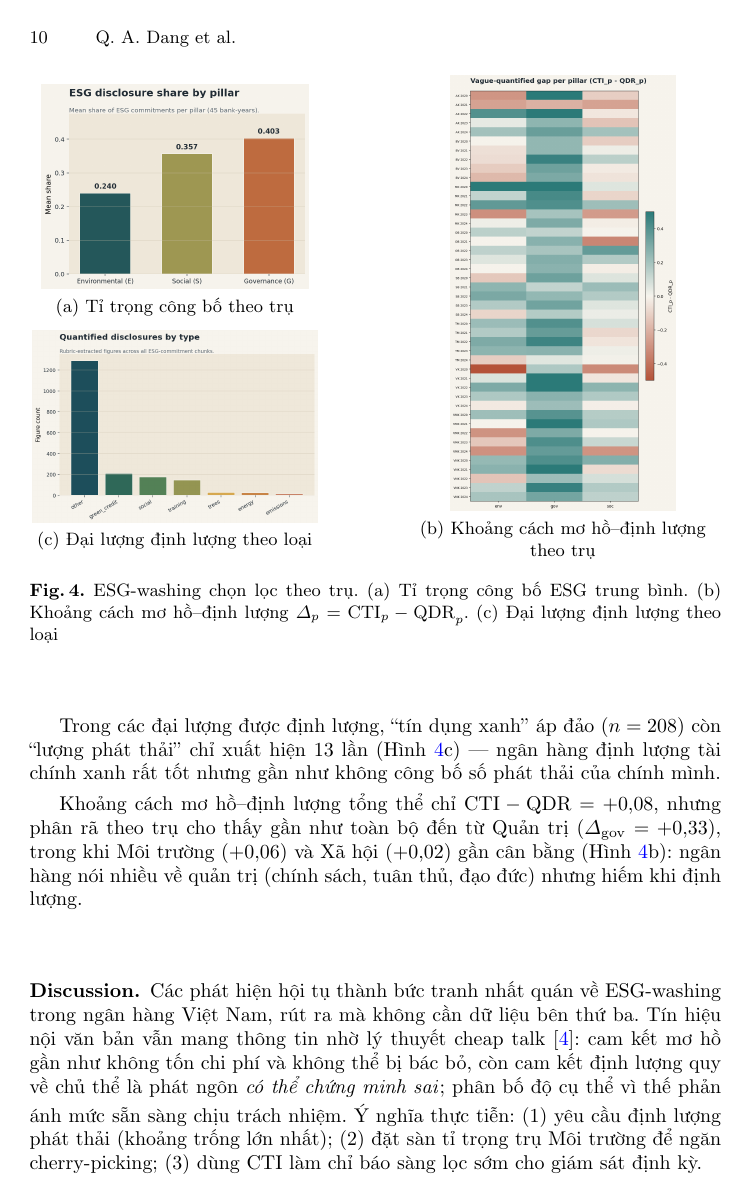
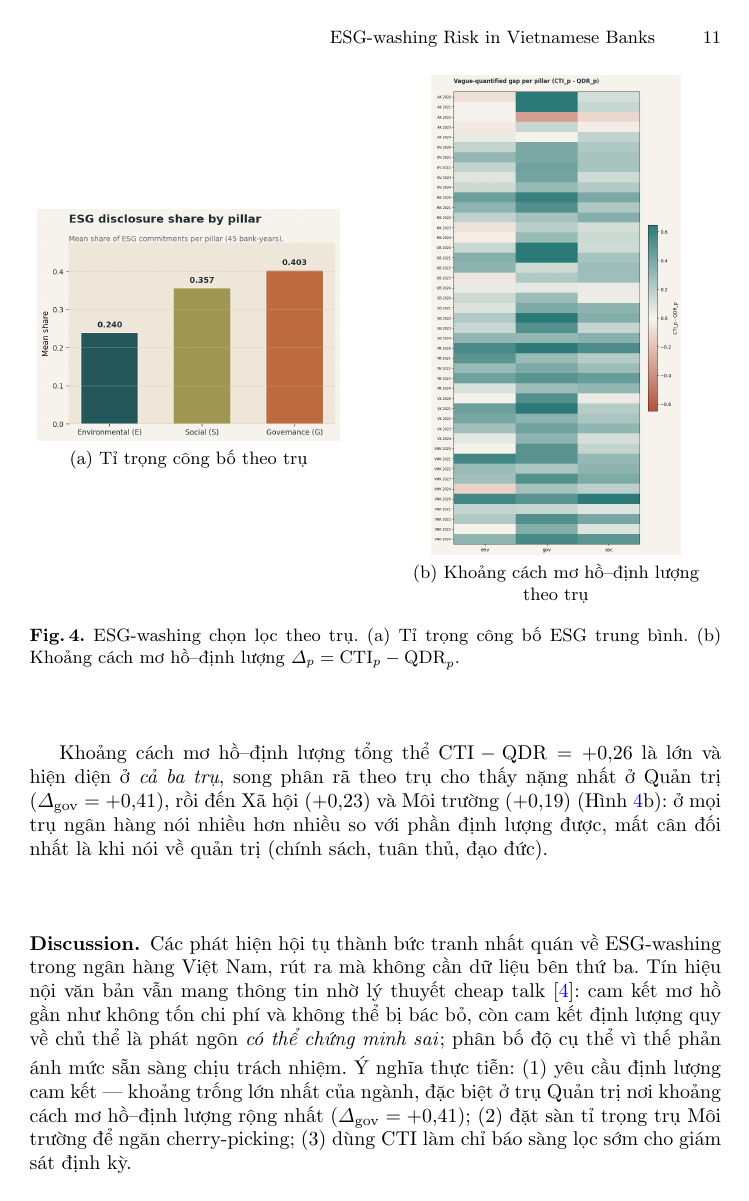
Before and after one commit to Huypham07/esg-washing, a LaTeX paper (docs/paper/main_vi.tex): page 10 of 12 before the commit and page 11 of 13 after it. Compiled offline with pdfLaTeX.

Commit message:
docs(paper): update Results to 4-flag pipeline numbers
- RQ1: CTI 0.479 / NAR 0.304 / QDR 0.217; by-bank table (pooled bootstrap CI)
  + abstract + headline refreshed (~48% cheap talk, more spread across banks).
- RQ1 temporal: QDR flat over time (rho=-0.04 p=0.77) while volume rises;
  CTI drifts down, NAR up (vague -> named-action, not toward quantification).
- RQ2: vague-quantified gap now +0.26 overall, present across all pillars,
  largest in governance (+0.41); figures regenerated.
- Drop figure-type sub-analysis (fig_rq5_figtypes) — not produced by the
  4-flag pipeline; remove the emission-count claim accordingly.
- Still pending Kaggle: classifier macro-F1, LLM-vs-human atomic table.

Co-Authored-By: Claude Opus 4.8 <noreply@anthropic.com>

```diff
--- a/docs/paper/main_vi.tex
+++ b/docs/paper/main_vi.tex
@@ -258,26 +259,22 @@ Tỉ trọng công bố lệch rõ và nhất quán --- $\mathrm{share}(E)=0{,}2
 
 \begin{figure}[H]
 \centering
-\begin{minipage}[c]{0.42\textwidth}\centering
-\includegraphics[width=0.92\linewidth]{share_pillars.png}\\[1pt]
-{\footnotesize (a) Tỉ trọng công bố theo trụ}\\[6pt]
-\includegraphics[width=0.98\linewidth]{fig_rq5_figtypes.png}\\[1pt]
-{\footnotesize (c) Đại lượng định lượng theo loại}
+\begin{minipage}[c]{0.46\textwidth}\centering
+\includegraphics[width=0.95\linewidth]{share_pillars.png}\\[1pt]
+{\footnotesize (a) Tỉ trọng công bố theo trụ}
 \end{minipage}\hfill
-\begin{minipage}[c]{0.44\textwidth}\centering
-\includegraphics[width=0.74\linewidth]{fig_rq5_saydo.png}\\[1pt]
+\begin{minipage}[c]{0.46\textwidth}\centering
+\includegraphics[width=0.78\linewidth]{fig_rq5_saydo.png}\\[1pt]
 {\footnotesize (b) Khoảng cách mơ hồ--định lượng theo trụ}
 \end{minipage}
-\caption{ESG-washing chọn lọc theo trụ. (a) Tỉ trọng công bố ESG trung bình. (b) Khoảng cách mơ hồ--định lượng $\Delta_p=\mathrm{CTI}_p-\mathrm{QDR}_p$. (c) Đại lượng định lượng theo loại}
+\caption{ESG-washing chọn lọc theo trụ. (a) Tỉ trọng công bố ESG trung bình. (b) Khoảng cách mơ hồ--định lượng $\Delta_p=\mathrm{CTI}_p-\mathrm{QDR}_p$.}
 \label{fig:rq2}
 \end{figure}
 
-Trong các đại lượng được định lượng, ``tín dụng xanh'' áp đảo ($n=208$) còn ``lượng phát thải'' chỉ xuất hiện 13 lần (Hình~\ref{fig:rq2}c) --- ngân hàng định lượng tài chính xanh rất tốt nhưng gần như không công bố số phát thải của chính mình.
-
-Khoảng cách mơ hồ--định lượng tổng thể chỉ $\mathrm{CTI}-\mathrm{QDR}=+0{,}08$, nhưng phân rã theo trụ cho thấy gần như toàn bộ đến từ Quản trị ($\Delta_{\mathrm{gov}}=+0{,}33$), trong khi Môi trường ($+0{,}06$) và Xã hội ($+0{,}02$) gần cân bằng (Hình~\ref{fig:rq2}b): ngân hàng nói nhiều về quản trị (chính sách, tuân thủ, đạo đức) nhưng hiếm khi định lượng.
+Khoảng cách mơ hồ--định lượng tổng thể $\mathrm{CTI}-\mathrm{QDR}=+0{,}26$ là lớn và hiện diện ở \emph{cả ba trụ}, song phân rã theo trụ cho thấy nặng nhất ở Quản trị ($\Delta_{\mathrm{gov}}=+0{,}41$), rồi đến Xã hội ($+0{,}23$) và Môi trường ($+0{,}19$) (Hình~\ref{fig:rq2}b): ở mọi trụ ngân hàng nói nhiều hơn nhiều so với phần định lượng được, mất cân đối nhất là khi nói về quản trị (chính sách, tuân thủ, đạo đức).
 
 
-\subsubsection{Discussion.} Các phát hiện hội tụ thành bức tranh nhất quán về ESG-washing trong ngân hàng Việt Nam, rút ra mà không cần dữ liệu bên thứ ba. Tín hiệu nội văn bản vẫn mang thông tin nhờ lý thuyết cheap talk \cite{farrell1996cheap}: cam kết mơ hồ gần như không tốn chi phí và không thể bị bác bỏ, còn cam kết định lượng quy về chủ thể là phát ngôn \emph{có thể chứng minh sai}; phân bố độ cụ thể vì thế phản ánh mức sẵn sàng chịu trách nhiệm. Ý nghĩa thực tiễn: (1) yêu cầu định lượng phát thải (khoảng trống lớn nhất); (2) đặt sàn tỉ trọng trụ Môi trường để ngăn cherry-picking; (3) dùng CTI làm chỉ báo sàng lọc sớm cho giám sát định kỳ.
+\subsubsection{Discussion.} Các phát hiện hội tụ thành bức tranh nhất quán về ESG-washing trong ngân hàng Việt Nam, rút ra mà không cần dữ liệu bên thứ ba. Tín hiệu nội văn bản vẫn mang thông tin nhờ lý thuyết cheap talk \cite{farrell1996cheap}: cam kết mơ hồ gần như không tốn chi phí và không thể bị bác bỏ, còn cam kết định lượng quy về chủ thể là phát ngôn \emph{có thể chứng minh sai}; phân bố độ cụ thể vì thế phản ánh mức sẵn sàng chịu trách nhiệm. Ý nghĩa thực tiễn: (1) yêu cầu định lượng cam kết --- khoảng trống lớn nhất của ngành, đặc biệt ở trụ Quản trị nơi khoảng cách mơ hồ--định lượng rộng nhất ($\Delta_{\mathrm{gov}}=+0{,}41$); (2) đặt sàn tỉ trọng trụ Môi trường để ngăn cherry-picking; (3) dùng CTI làm chỉ báo sàng lọc sớm cho giám sát định kỳ.
 
 
 \section{Conclusion}
```
Also changed, not shown: docs/paper/figures/fig_rq5_saydo.png, docs/paper/figures/index_ribbons.png, docs/paper/main_vi.tex (35 more changed lines).
